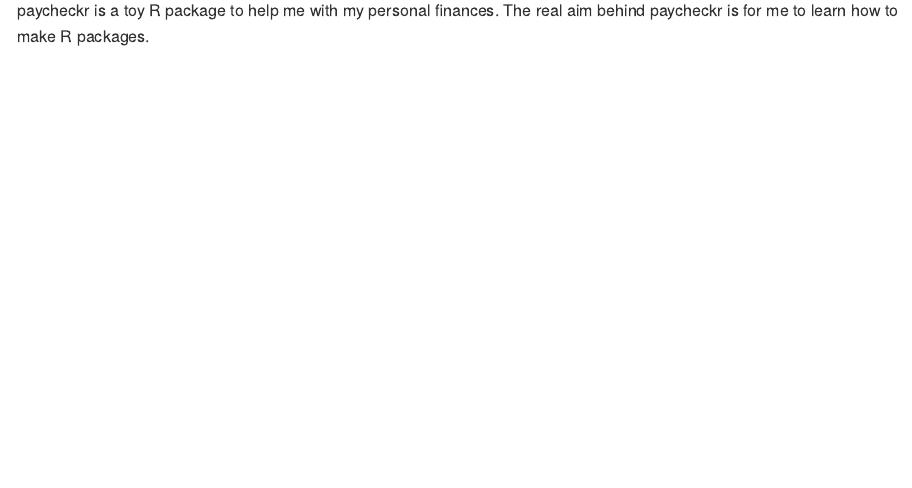
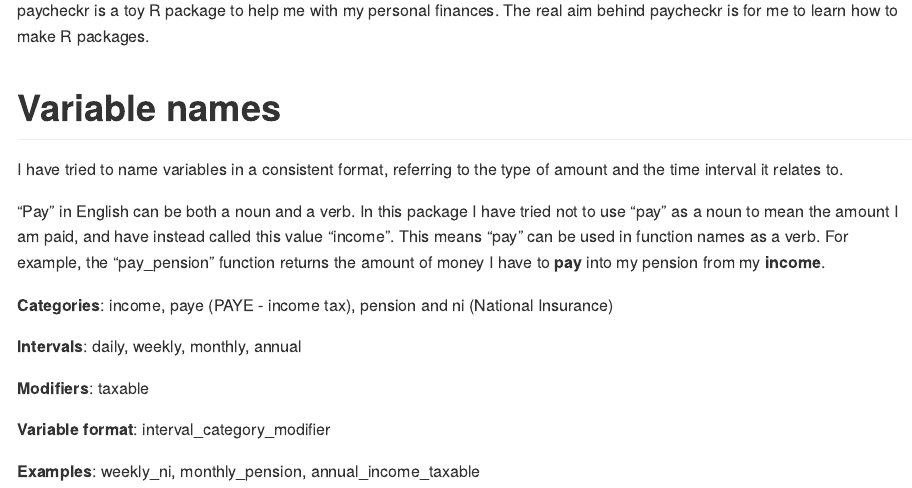
Before and after one commit to joeshaw824/paycheckr, an R Markdown document (README.Rmd): the page in a window 1100 px wide, from 110 px down. The pictures show the output file README.md that the author committed with the source, drawn offline in the style of GitHub.

Commit message:
Update README

```diff
--- a/README.Rmd
+++ b/README.Rmd
@@ -19,3 +19,19 @@ knitr::opts_chunk$set(
 <!-- badges: end -->
 
 paycheckr is a toy R package to help me with my personal finances. The real aim behind paycheckr is for me to learn how to make R packages.
+
+# Variable names
+
+I have tried to name variables in a consistent format, referring to the type of amount and the time interval it relates to.
+
+"Pay" in English can be both a noun and a verb. In this package I have tried not to use "pay" as a noun to mean the amount I am paid, and have instead called this value "income". This means "pay" can be used in function names as a verb. For example, the "pay_pension" function returns the amount of money I have to **pay** into my pension from my **income**.
+
+**Categories**: income, paye (PAYE - income tax), pension and ni (National Insurance)
+
+**Intervals**: daily, weekly, monthly, annual
+
+**Modifiers**: taxable
+
+**Variable format**: interval_category_modifier
+
+**Examples**: weekly_ni, monthly_pension, annual_income_taxable
```
Also changed, not shown: README.md.
